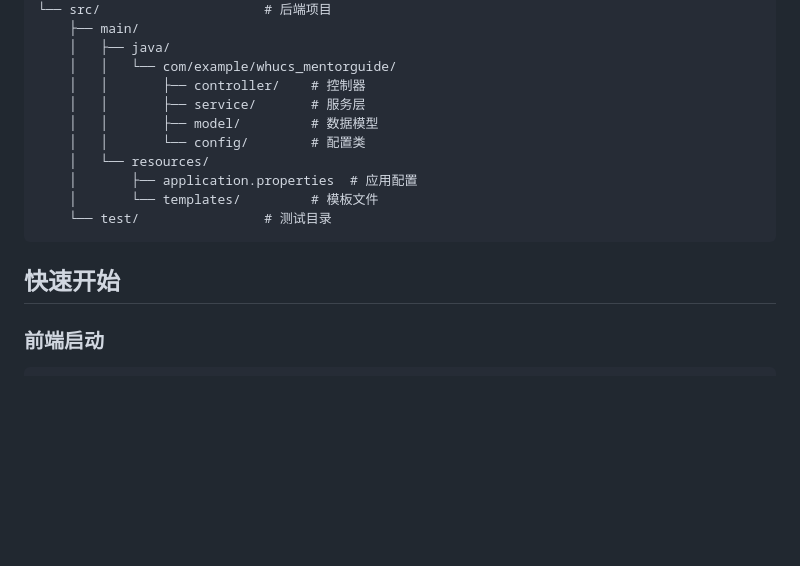
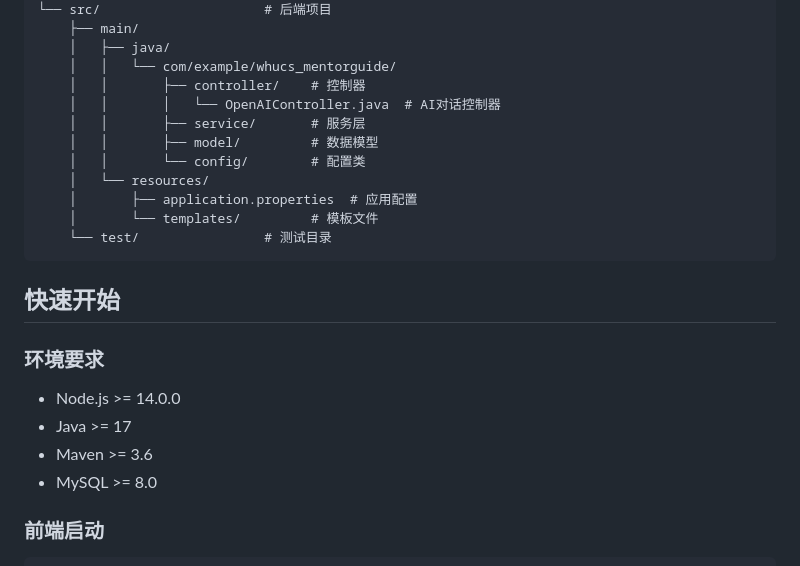
Before and after one commit to Dige945/MentorSelectGuide_WHUCS, a Markdown page: README.md, the part around one of its changes. GitHub-like rendering; blank space fills up the shorter version.

````diff
--- a/README.md
+++ b/README.md
@@ -61,6 +75,7 @@ MentorSelectGuide_WHUCS/
     │   ├── java/
     │   │   └── com/example/whucs_mentorguide/
     │   │       ├── controller/    # 控制器
+    │   │       │   └── OpenAIController.java  # AI对话控制器
     │   │       ├── service/       # 服务层
     │   │       ├── model/         # 数据模型
     │   │       └── config/        # 配置类
@@ -71,6 +86,12 @@ MentorSelectGuide_WHUCS/
 ```
 
 ## 快速开始
+
+### 环境要求
+- Node.js >= 14.0.0
+- Java >= 17
+- Maven >= 3.6
+- MySQL >= 8.0
 
 ### 前端启动
 ```bash
````
Also changed, not shown: other parts of README.md (+69 -27 lines).
